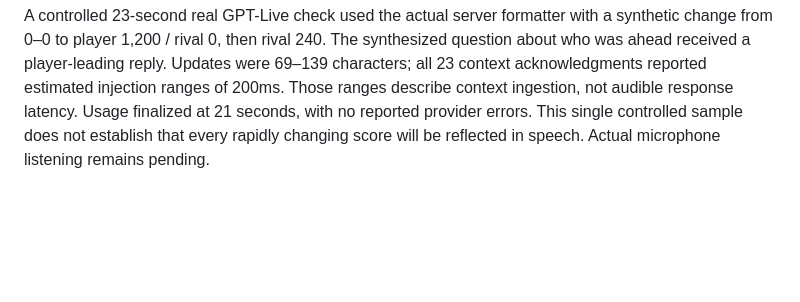
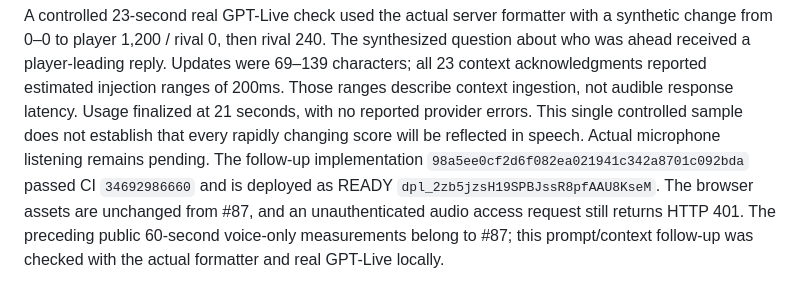
Before and after one commit to yuin15/donburi-g, a Markdown page: docs/voice-spike.md, the part around the change. GitHub-like rendering; blank space fills up the shorter version.

```diff
--- a/docs/voice-spike.md
+++ b/docs/voice-spike.md
@@ -111,3 +111,4 @@ The public browser is waiting for a separate site microphone permission; the use
 The repeated update now contains the explicit current leader and omits unchanged rules that are already in the startup persona. New confirmed state supersedes old scores. The existing catch-up and before-microphone checks retain the correct scores, last spins, result and current leader.
 
 A controlled 23-second real GPT-Live check used the actual server formatter with a synthetic change from 0–0 to player 1,200 / rival 0, then rival 240. The synthesized question about who was ahead received a player-leading reply. Updates were 69–139 characters; all 23 context acknowledgments reported estimated injection ranges of 200ms. Those ranges describe context ingestion, not audible response latency. Usage finalized at 21 seconds, with no reported provider errors. This single controlled sample does not establish that every rapidly changing score will be reflected in speech. Actual microphone listening remains pending.
+The follow-up implementation `98a5ee0cf2d6f082ea021941c342a8701c092bda` passed CI `34692986660` and is deployed as READY `dpl_2zb5jzsH19SPBJssR8pfAAU8KseM`. The browser assets are unchanged from #87, and an unauthenticated audio access request still returns HTTP 401. The preceding public 60-second voice-only measurements belong to #87; this prompt/context follow-up was checked with the actual formatter and real GPT-Live locally.
```
Also changed, not shown: docs/current-status.md (+3 -2 lines).
